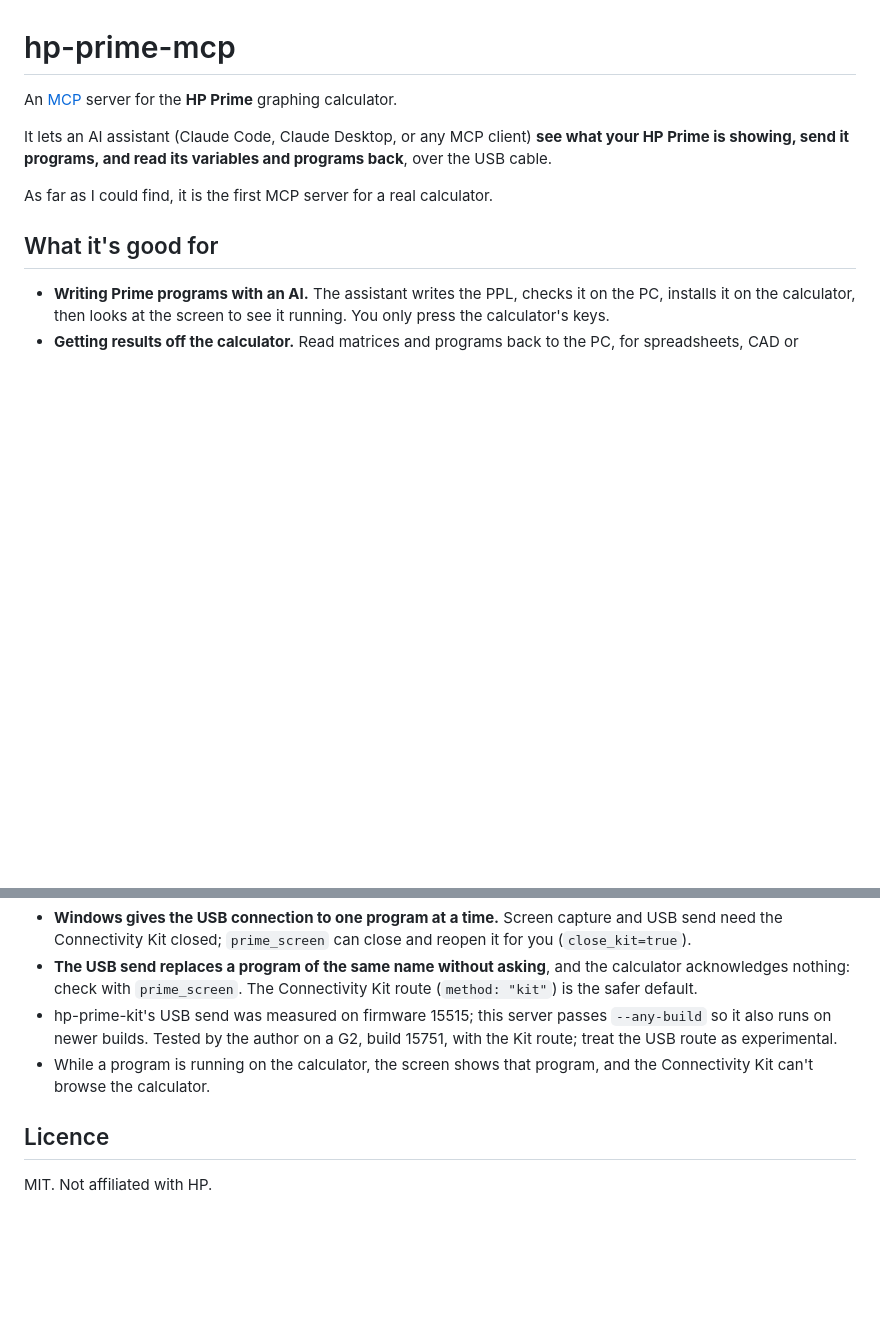
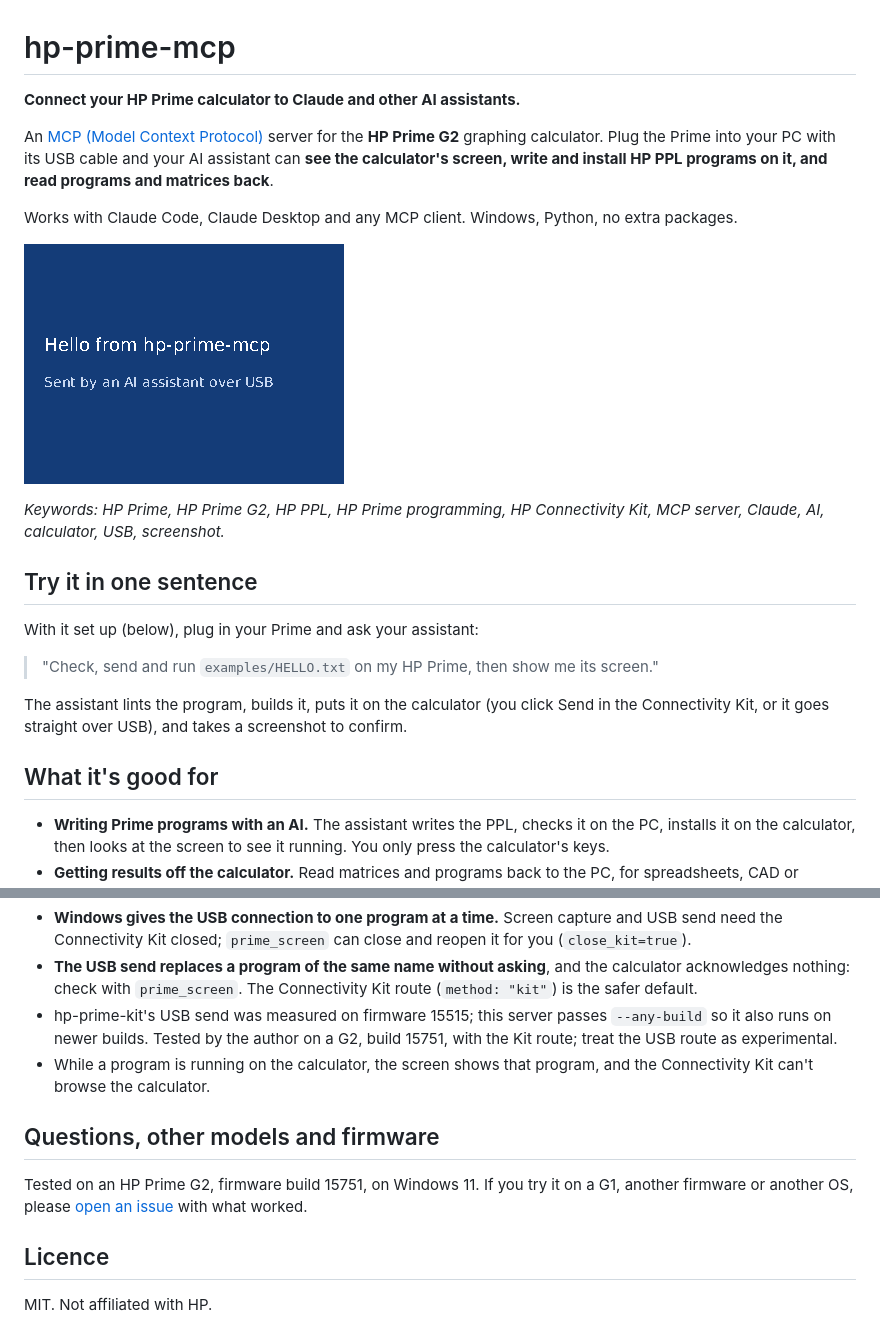
Before and after one commit to Addzsurv/hp-prime-mcp, a Markdown page: README.md, 2 parts joined by grey strips. Rendered like a GitHub page; pictures changed too: docs/hello_preview.png (added); blank space fills up the shorter version.

Commit message:
README: plain-language intro, example program, screenshot, keywords
Co-Authored-By: Claude Opus 5.5 <noreply@anthropic.com>

```diff
--- a/README.md
+++ b/README.md
@@ -1,10 +1,22 @@
 # hp-prime-mcp
 
-An [MCP](https://modelcontextprotocol.io) server for the **HP Prime** graphing calculator.
+**Connect your HP Prime calculator to Claude and other AI assistants.**
 
-It lets an AI assistant (Claude Code, Claude Desktop, or any MCP client) **see what your HP Prime is showing, send it programs, and read its variables and programs back**, over the USB cable.
+An [MCP (Model Context Protocol)](https://modelcontextprotocol.io) server for the **HP Prime G2** graphing calculator. Plug the Prime into your PC with its USB cable and your AI assistant can **see the calculator's screen, write and install HP PPL programs on it, and read programs and matrices back**.
 
-As far as I could find, it is the first MCP server for a real calculator.
+Works with Claude Code, Claude Desktop and any MCP client. Windows, Python, no extra packages.
+
+![examples/HELLO.txt as the Prime draws it (rendered on the PC with prime_preview)](docs/hello_preview.png)
+
+*Keywords: HP Prime, HP Prime G2, HP PPL, HP Prime programming, HP Connectivity Kit, MCP server, Claude, AI, calculator, USB, screenshot.*
+
+## Try it in one sentence
+
+With it set up (below), plug in your Prime and ask your assistant:
+
+> "Check, send and run `examples/HELLO.txt` on my HP Prime, then show me its screen."
+
+The assistant lints the program, builds it, puts it on the calculator (you click Send in the Connectivity Kit, or it goes straight over USB), and takes a screenshot to confirm.
 
 ## What it's good for
 
@@ -83,6 +95,10 @@ Claude Desktop: the same block under `mcpServers` in `claude_desktop_config.json
 - hp-prime-kit's USB send was measured on firmware 15515; this server passes `--any-build` so it also runs on newer builds. Tested by the author on a G2, build 15751, with the Kit route; treat the USB route as experimental.
 - While a program is running on the calculator, the screen shows that program, and the Connectivity Kit can't browse the calculator.
 
+## Questions, other models and firmware
+
+Tested on an HP Prime G2, firmware build 15751, on Windows 11. If you try it on a G1, another firmware or another OS, please [open an issue](https://github.com/Addzsurv/hp-prime-mcp/issues) with what worked.
+
 ## Licence
 
 MIT. Not affiliated with HP.
```
Also changed, not shown: 1 other file.
